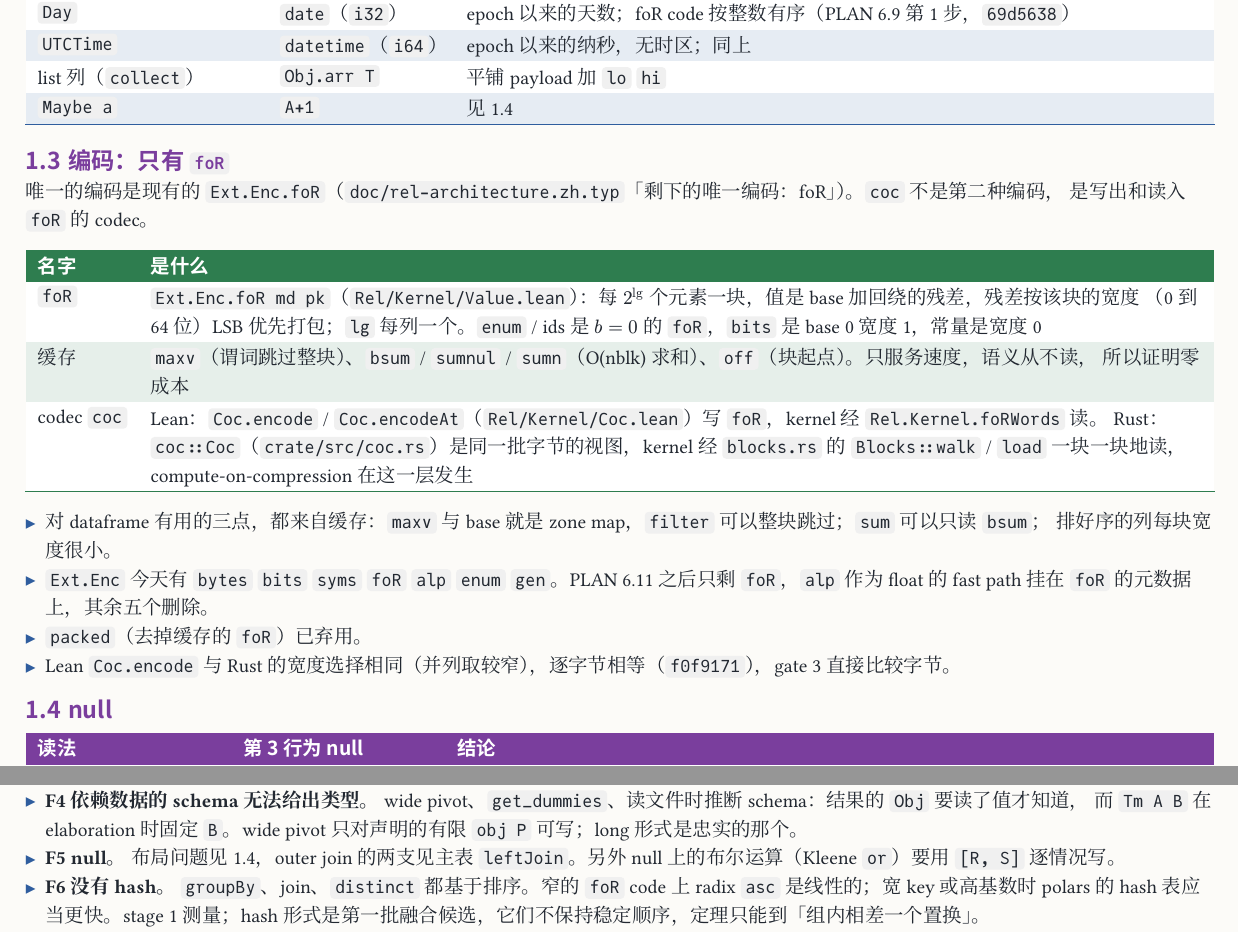
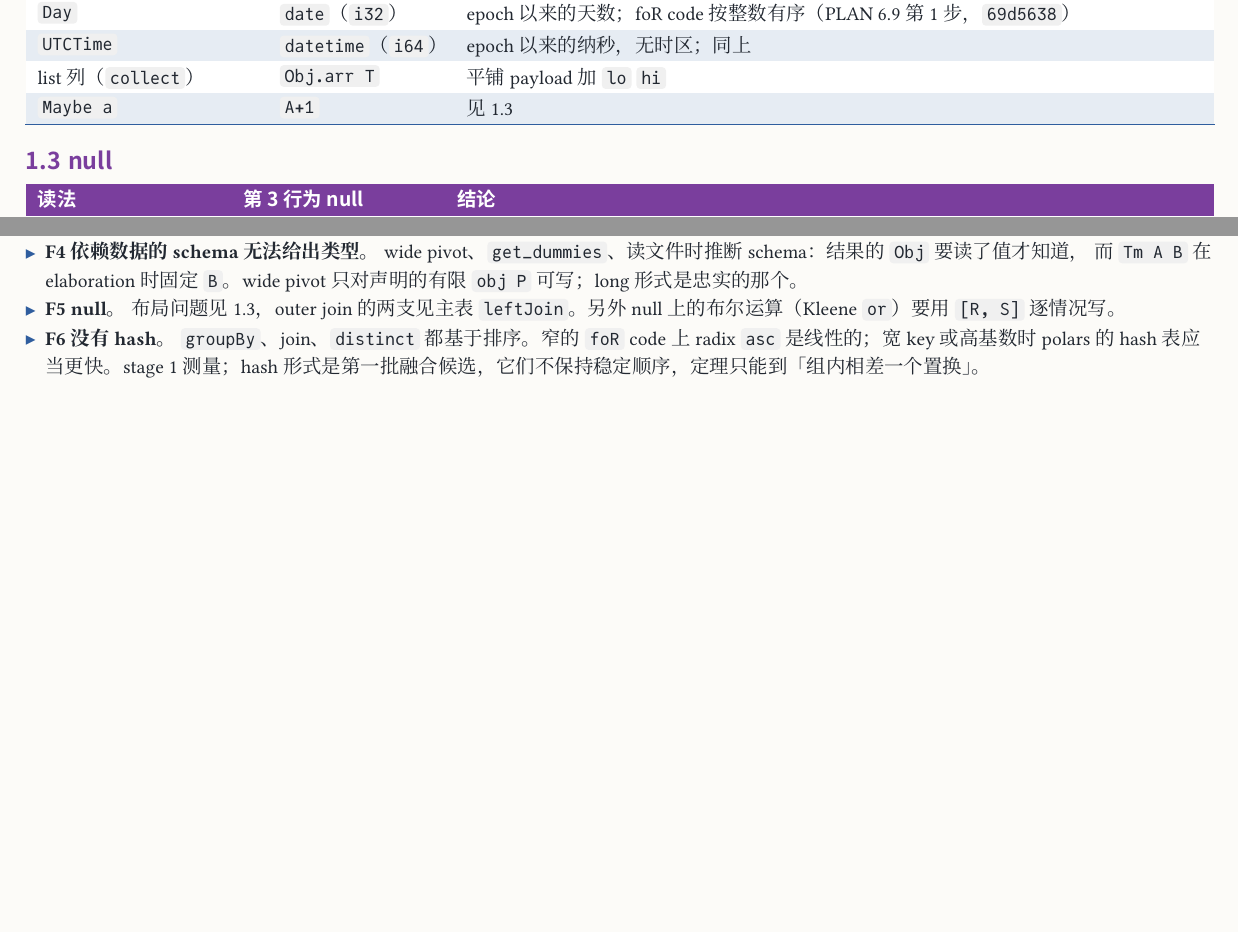
Before and after one commit to co-dh/rel, a Typst document (doc/dataframe-design.zh.typ): two parts of pages 2 and 9 of 10 before the commit and two parts of pages 2 and 8 of 10 after it, joined at a grey line, cut so that both start at the same text, the shorter picture padded with empty space. The pictures show the PDF file doc/dataframe-design.zh.pdf that the author committed with the source.

Commit message:
doc: dataframe design drops the encoding section (rel's architecture owns it)
Co-Authored-By: Claude Opus 5.5 <noreply@anthropic.com>
Claude-Session: https://claude.ai/code/session_01SmYQDTuPwACpUfzkVCUS32

```diff
--- a/doc/dataframe-design.zh.typ
+++ b/doc/dataframe-design.zh.typ
@@ -111,30 +111,8 @@
   [`Day`], [`date`（`i32`）], [epoch 以来的天数；foR code 按整数有序（PLAN 6.9 第 1 步，`69d5638`）],
   [`UTCTime`], [`datetime`（`i64`）], [epoch 以来的纳秒，无时区；同上],
   [list 列（`collect`）], [`Obj.arr T`], [平铺 payload 加 `lo` `hi`],
-  [`Maybe a`], [`A+1`], [见 1.4],
+  [`Maybe a`], [`A+1`], [见 1.3],
 )
-
-== 编码：只有 `foR`
-
-唯一的编码是现有的 `Ext.Enc.foR`（`doc/rel-architecture.zh.typ`「剩下的唯一编码：foR」）。`coc` 不是第二种编码，
-是写出和读入 `foR` 的 codec。
-
-#tbl(c-run, (auto, 1fr), ([名字], [是什么]),
-  [`foR`], [`Ext.Enc.foR md pk`（`Rel/Kernel/Value.lean`）：每 $2^"lg"$ 个元素一块，值是 base 加回绕的残差，残差按该块的宽度
-    （0 到 64 位）LSB 优先打包；`lg` 每列一个。`enum` / ids 是 $b = 0$ 的 `foR`，`bits` 是 base 0 宽度 1，常量是宽度 0],
-  [缓存], [`maxv`（谓词跳过整块）、`bsum` / `sumnul` / `sumn`（O(nblk) 求和）、`off`（块起点）。只服务速度，语义从不读，
-    所以证明零成本],
-  [codec `coc`], [Lean：`Coc.encode` / `Coc.encodeAt`（`Rel/Kernel/Coc.lean`）写 `foR`，kernel 经 `Rel.Kernel.foRWords` 读。
-    Rust：`coc::Coc`（`crate/src/coc.rs`）是同一批字节的视图，kernel 经 `blocks.rs` 的 `Blocks::walk` / `load` 一块一块地读，
-    compute-on-compression 在这一层发生],
-)
-
-- 对 dataframe 有用的三点，都来自缓存：`maxv` 与 base 就是 zone map，`filter` 可以整块跳过；`sum` 可以只读 `bsum`；
-  排好序的列每块宽度很小。
-- `Ext.Enc` 今天有 `bytes` `bits` `syms` `foR` `alp` `enum` `gen`。PLAN 6.11 之后只剩 `foR`，`alp` 作为 float 的 fast path
-  挂在 `foR` 的元数据上，其余五个删除。
-- `packed`（去掉缓存的 `foR`）已弃用。
-- Lean `Coc.encode` 与 Rust 的宽度选择相同（并列取较窄），逐字节相等（`f0f9171`），gate 3 直接比较字节。
 
 == null
 
@@ -386,7 +364,7 @@ kernel 一栏：S = `scan`，T = `scatter`，G = `gather`，A = `asc`，D = `dis
   `group 走排序`、`join 走排序` 两条定律证出之前，native builder 对 canonical 读法的翻译没有证明，要由 `Tm.gap` 报出来。
 - *F4 依赖数据的 schema 无法给出类型。* wide pivot、`get_dummies`、读文件时推断 schema：结果的 `Obj` 要读了值才知道，
   而 `Tm A B` 在 elaboration 时固定 `B`。wide pivot 只对声明的有限 `obj P` 可写；long 形式是忠实的那个。
-- *F5 null。* 布局问题见 1.4，outer join 的两支见主表 `leftJoin`。另外 null 上的布尔运算（Kleene `or`）要用 `[R, S]` 逐情况写。
+- *F5 null。* 布局问题见 1.3，outer join 的两支见主表 `leftJoin`。另外 null 上的布尔运算（Kleene `or`）要用 `[R, S]` 逐情况写。
 - *F6 没有 hash。* `groupBy`、join、`distinct` 都基于排序。窄的 `foR` code 上 radix `asc` 是线性的；宽 key 或高基数时
   polars 的 hash 表应当更快。stage 1 测量；hash 形式是第一批融合候选，它们不保持稳定顺序，定理只能到「组内相差一个置换」。
 - *F7 没有代价模型。* join 顺序、build 侧的选择需要统计信息。
```
Also changed, not shown: doc/dataframe-design.zh.pdf, doc/dataframe-design.zh.typ (2 more changed lines).
